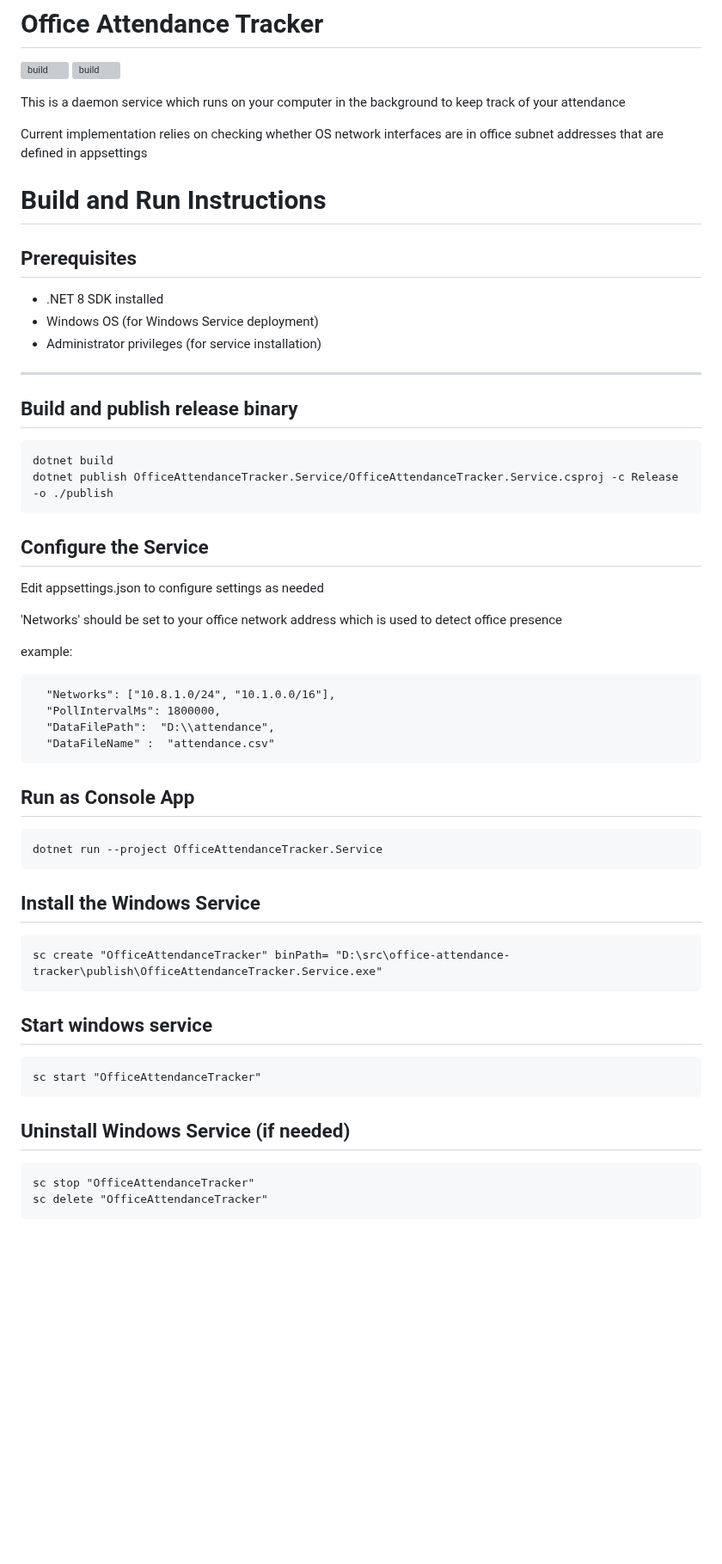
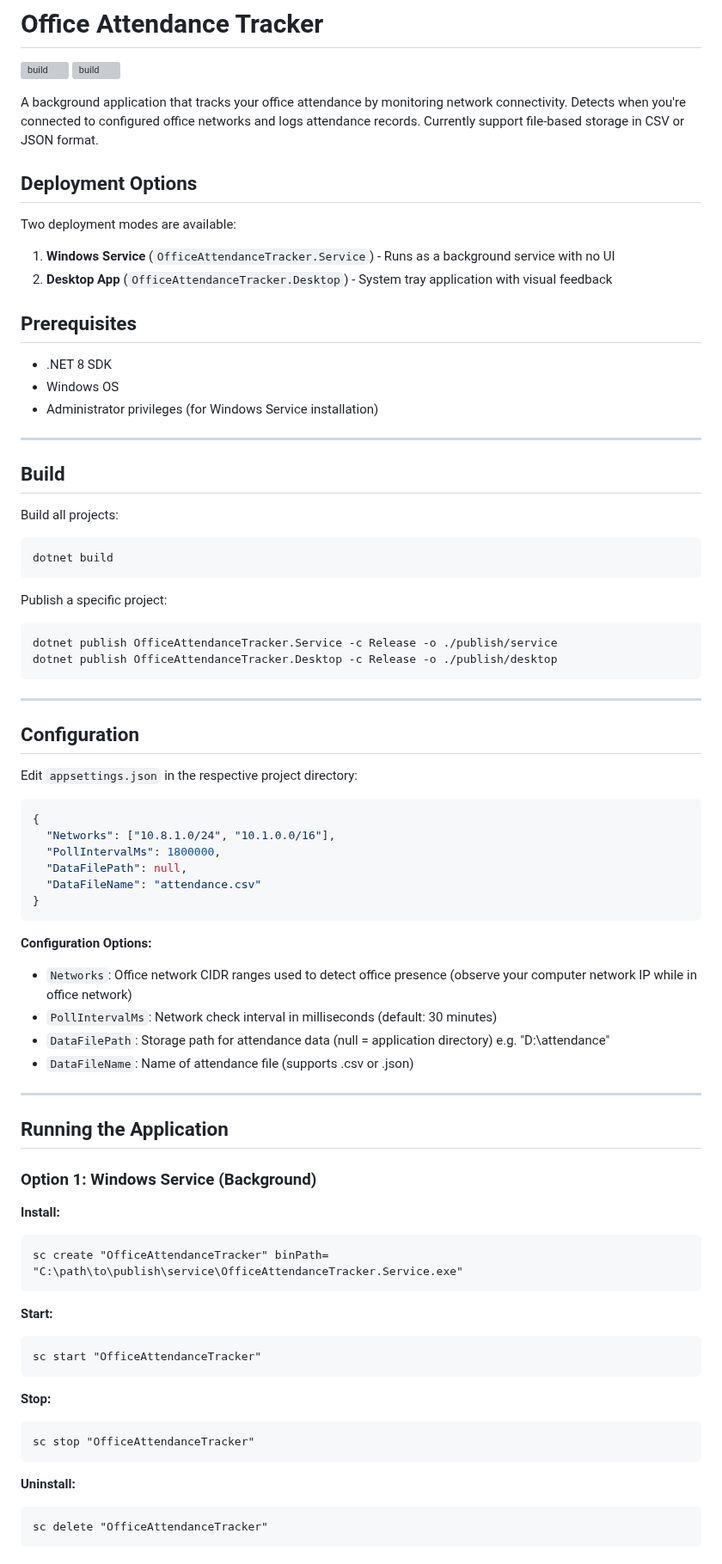
Before and after one commit to khchanel/office-attendance-tracker, a Markdown page: README.md, the part around one of its changes. Shown at 86% size. Rendered like a GitHub page; blank space fills up the shorter version; grey boxes are pictures that could not be loaded.

Commit message:
update readme and add Desktop app screenshots

````diff
--- a/README.md
+++ b/README.md
@@ -3,57 +3,80 @@
 [![build](https://github.com/khchanel/office-attendance-tracker/actions/workflows/dotnet.yml/badge.svg)](https://github.com/khchanel/office-attendance-tracker/actions/workflows/dotnet.yml)
 [![build](https://github.com/khchanel/office-attendance-tracker/actions/workflows/go-attendance.yml/badge.svg)](https://github.com/khchanel/office-attendance-tracker/actions/workflows/go-attendance.yml)
 
-This is a daemon service which runs on your computer in the background to keep track of your attendance
+A background application that tracks your office attendance by monitoring network connectivity.
+Detects when you're connected to configured office networks and logs attendance records.
+Currently support file-based storage in CSV or JSON format.
 
-Current implementation relies on checking whether OS network interfaces are in office subnet addresses that are defined in appsettings
+## Deployment Options
 
+Two deployment modes are available:
 
-# Build and Run Instructions
+1. **Windows Service** (`OfficeAttendanceTracker.Service`) - Runs as a background service with no UI
+2. **Desktop App** (`OfficeAttendanceTracker.Desktop`) - System tray application with visual feedback
 
 ## Prerequisites
-* .NET 8 SDK installed
-* Windows OS (for Windows Service deployment)
-* Administrator privileges (for service installation)
+* .NET 8 SDK
+* Windows OS
+* Administrator privileges (for Windows Service installation)
+
 ---
 
-## Build and publish release binary
+## Build
+
+Build all projects:
 ```
 dotnet build
-dotnet publish OfficeAttendanceTracker.Service/OfficeAttendanceTracker.Service.csproj -c Release -o ./publish
 ```
 
-## Configure the Service
-Edit appsettings.json to configure settings as needed
+Publish a specific project:
+```
+dotnet publish OfficeAttendanceTracker.Service -c Release -o ./publish/service
+dotnet publish OfficeAttendanceTracker.Desktop -c Release -o ./publish/desktop
+```
 
-'Networks' should be set to your office network address which is used to detect office presence
+---
 
-example:
-```
+## Configuration
+
+Edit `appsettings.json` in the respective project directory:
+
+```json
+{
   "Networks": ["10.8.1.0/24", "10.1.0.0/16"],
   "PollIntervalMs": 1800000,
-  "DataFilePath":  "D:\\attendance",
-  "DataFileName" :  "attendance.csv"
+  "DataFilePath": null,
+  "DataFileName": "attendance.csv"
+}
 ```
 
-## Run as Console App
+**Configuration Options:**
+- `Networks`: Office network CIDR ranges used to detect office presence (observe your computer network IP while in office network)
+- `PollIntervalMs`: Network check interval in milliseconds (default: 30 minutes)
+- `DataFilePath`: Storage path for attendance data (null = application directory) e.g. "D:\\attendance"
+- `DataFileName`: Name of attendance file (supports .csv or .json)
+
+---
+
+## Running the Application
+
+### Option 1: Windows Service (Background)
+
+**Install:**
 ```
-dotnet run --project OfficeAttendanceTracker.Service
+sc create "OfficeAttendanceTracker" binPath= "C:\path\to\publish\service\OfficeAttendanceTracker.Service.exe"
 ```
 
-## Install the Windows Service
-
-```
-sc create "OfficeAttendanceTracker" binPath= "D:\src\office-attendance-tracker\publish\OfficeAttendanceTracker.Service.exe"
-```
-
-## Start windows service
+**Start:**
 ```
 sc start "OfficeAttendanceTracker"
 ```
 
-
-## Uninstall Windows Service (if needed)
+**Stop:**
 ```
 sc stop "OfficeAttendanceTracker"
+```
+
+**Uninstall:**
+```
 sc delete "OfficeAttendanceTracker"
 ```
````
Also changed, not shown: other parts of README.md (+33 -0 lines), OfficeAttendanceTracker.Desktop/README.md (deleted, +0 -60 lines), docs/screenshots/Screenshot-1.png (added), docs/screenshots/Screenshot-2.png (added), docs/screenshots/Screenshot-3.png (added), 1 other file.
